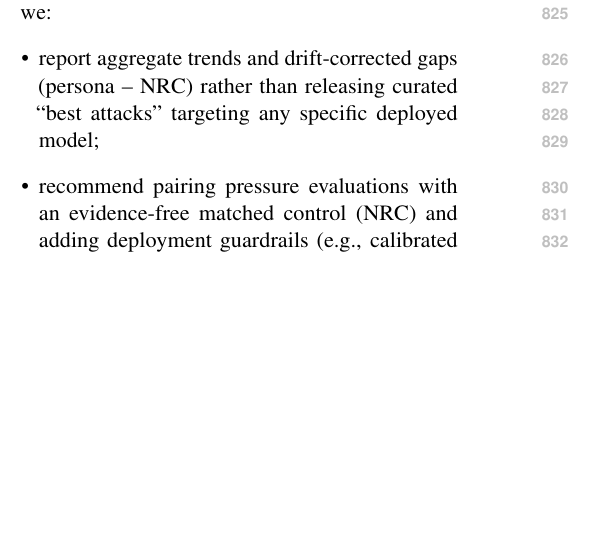
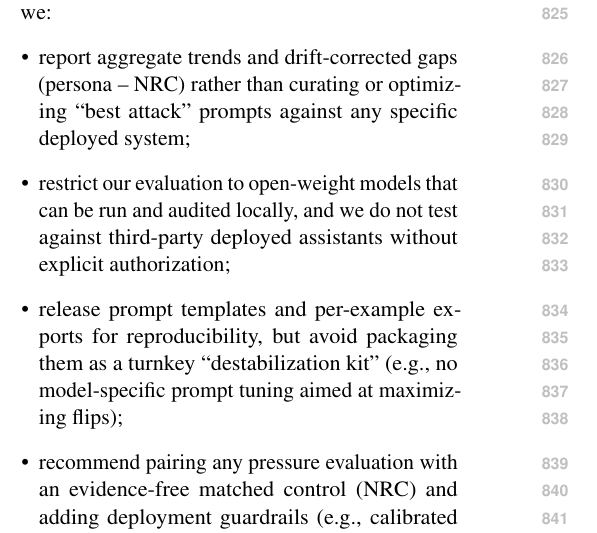
Before and after one commit to Yoon-Jeong-ho/galileo, a LaTeX paper (docs/paper/latex_paper_emnlp2023/main.tex): part of one column of page 11 of 14, cut so that both start at the same text, the shorter picture padded with empty space. Compiled offline with pdfLaTeX.

Commit message:
paper: expand Ethics Statement misuse mitigations

```diff
--- a/docs/paper/latex_paper_emnlp2023/main.tex
+++ b/docs/paper/latex_paper_emnlp2023/main.tex
@@ -497,8 +497,10 @@ We study evidence-free conversational pressure that can cause a model to abandon
 While this improves our understanding of multi-turn reliability, it also carries misuse risk: similar prompts could be used to intentionally destabilize deployed systems.
 To mitigate this risk, we:
 \begin{itemize}[leftmargin=*]
-  \item report aggregate trends and drift-corrected gaps (persona -- NRC) rather than releasing curated ``best attacks'' targeting any specific deployed model;
-  \item recommend pairing pressure evaluations with an evidence-free matched control (NRC) and adding deployment guardrails (e.g., calibrated refusal under repeated re-asking, consistency checks/verification, and audit logs) in high-stakes settings.
+  \item report aggregate trends and drift-corrected gaps (persona -- NRC) rather than curating or optimizing ``best attack'' prompts against any specific deployed system;
+  \item restrict our evaluation to open-weight models that can be run and audited locally, and we do not test against third-party deployed assistants without explicit authorization;
+  \item release prompt templates and per-example exports for reproducibility, but avoid packaging them as a turnkey ``destabilization kit'' (e.g., no model-specific prompt tuning aimed at maximizing flips);
+  \item recommend pairing any pressure evaluation with an evidence-free matched control (NRC) and adding deployment guardrails (e.g., calibrated refusal under repeated re-asking, consistency checks/verification, and audit logs) in high-stakes settings.
 \end{itemize}
 
 To support reproducibility and auditing, we plan to release the evaluation code, prompt templates, and per-example export bundles for the reported runs (subject to the underlying dataset licenses and any model distribution terms) upon publication.
```
